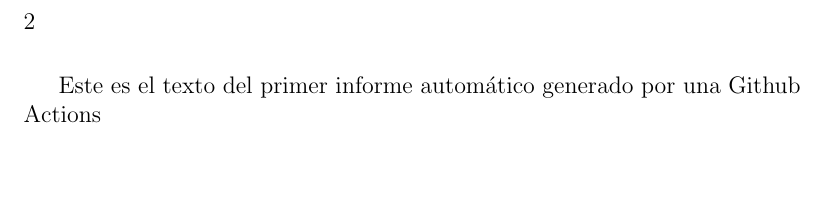
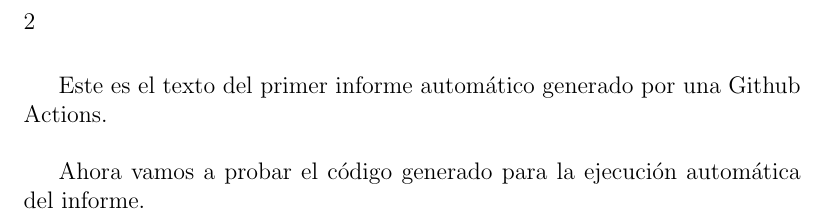
Before and after one commit to Ivan-Ft/Simulacion-2025A, a LaTeX book (Informes Prueba/Informe01.tex): part of page 2 of 2, cut so that both start at the same text, the shorter picture padded with empty space. Compiled offline with pdfLaTeX; a LaTeX package or settings file that is missing is left out.

Commit message:
Cambio de texto

```diff
--- a/Informes Prueba/Informe01.tex
+++ b/Informes Prueba/Informe01.tex
@@ -9,7 +9,8 @@
 
 \maketitle
 
-Este es el texto del primer informe automático generado por una Github Actions
+Este es el texto del primer informe automático generado por una Github Actions.\newline
 
+Ahora vamos a probar el código generado para la ejecución automática del informe.
 
 \end{document}
```
